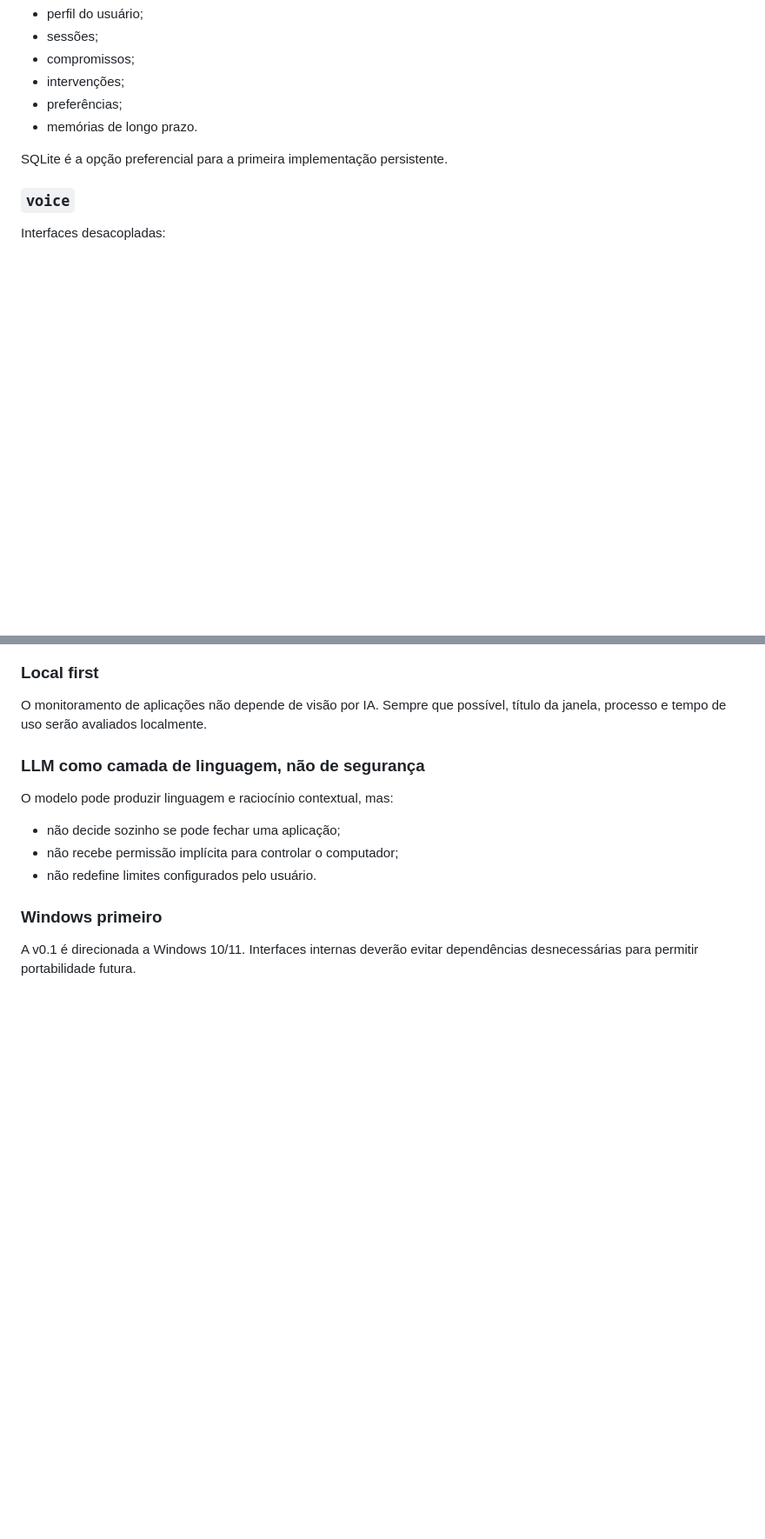
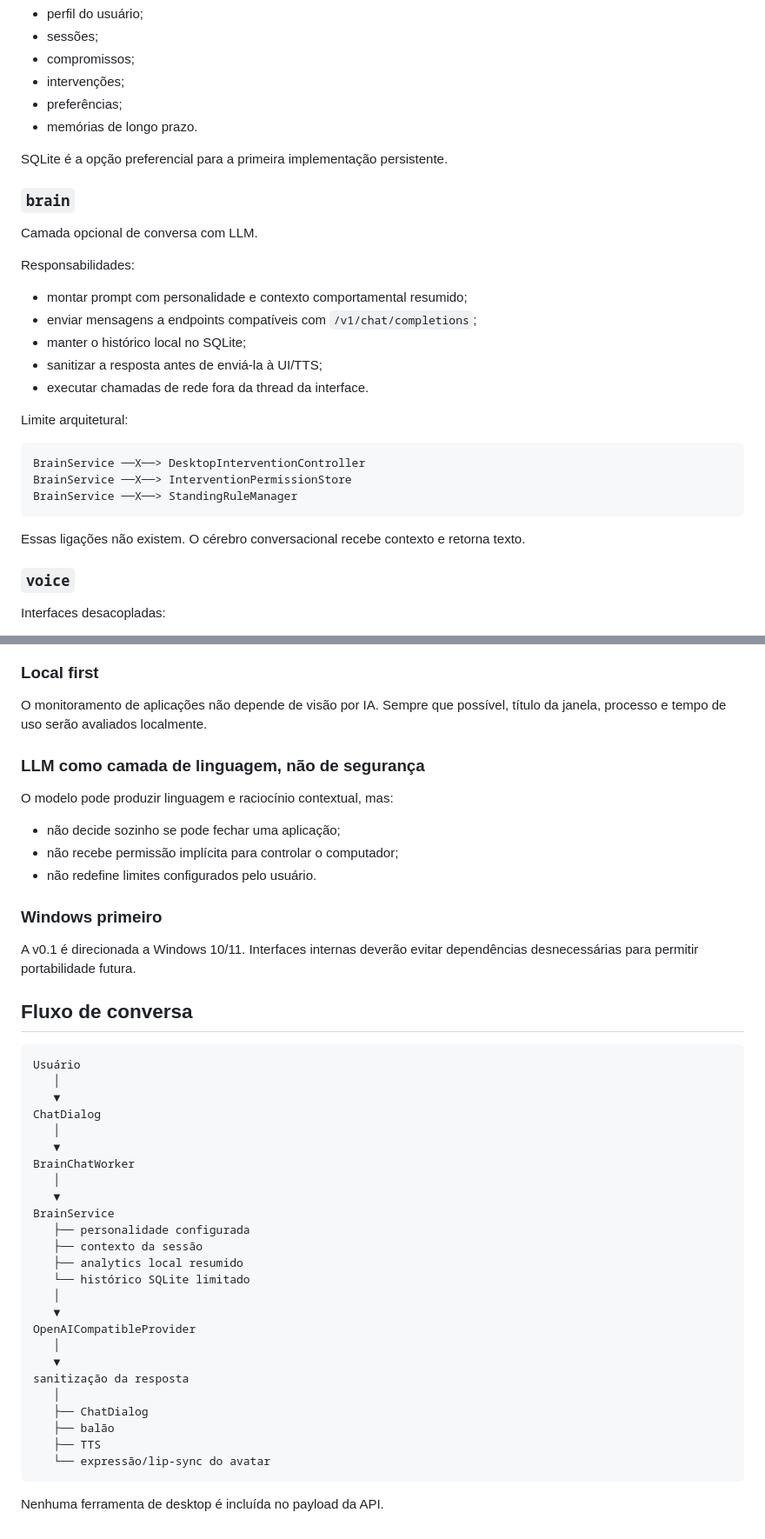
Before and after one commit to pablopcdossantos2-sys/desktop-study-companion, a Markdown page: docs/ARCHITECTURE.md, 2 parts joined by grey strips. Shown at 87% size. Rendered like a GitHub page; blank space fills up the shorter version.

Commit message:
docs: add conversational brain to architecture

````diff
--- a/docs/ARCHITECTURE.md
+++ b/docs/ARCHITECTURE.md
@@ -101,6 +102,28 @@ Persistência local de:
 
 SQLite é a opção preferencial para a primeira implementação persistente.
 
+### `brain`
+
+Camada opcional de conversa com LLM.
+
+Responsabilidades:
+
+- montar prompt com personalidade e contexto comportamental resumido;
+- enviar mensagens a endpoints compatíveis com `/v1/chat/completions`;
+- manter o histórico local no SQLite;
+- sanitizar a resposta antes de enviá-la à UI/TTS;
+- executar chamadas de rede fora da thread da interface.
+
+Limite arquitetural:
+
+```text
+BrainService ──X──> DesktopInterventionController
+BrainService ──X──> InterventionPermissionStore
+BrainService ──X──> StandingRuleManager
+```
+
+Essas ligações não existem. O cérebro conversacional recebe contexto e retorna texto.
+
 ### `voice`
 
 Interfaces desacopladas:
@@ -170,3 +193,36 @@ O modelo pode produzir linguagem e raciocínio contextual, mas:
 ### Windows primeiro
 
 A v0.1 é direcionada a Windows 10/11. Interfaces internas deverão evitar dependências desnecessárias para permitir portabilidade futura.
+
+
+## Fluxo de conversa
+
+```text
+Usuário
+   │
+   ▼
+ChatDialog
+   │
+   ▼
+BrainChatWorker
+   │
+   ▼
+BrainService
+   ├── personalidade configurada
+   ├── contexto da sessão
+   ├── analytics local resumido
+   └── histórico SQLite limitado
+   │
+   ▼
+OpenAICompatibleProvider
+   │
+   ▼
+sanitização da resposta
+   │
+   ├── ChatDialog
+   ├── balão
+   ├── TTS
+   └── expressão/lip-sync do avatar
+```
+
+Nenhuma ferramenta de desktop é incluída no payload da API.
````
Also changed, not shown: other parts of docs/ARCHITECTURE.md (+1 -0 lines).
